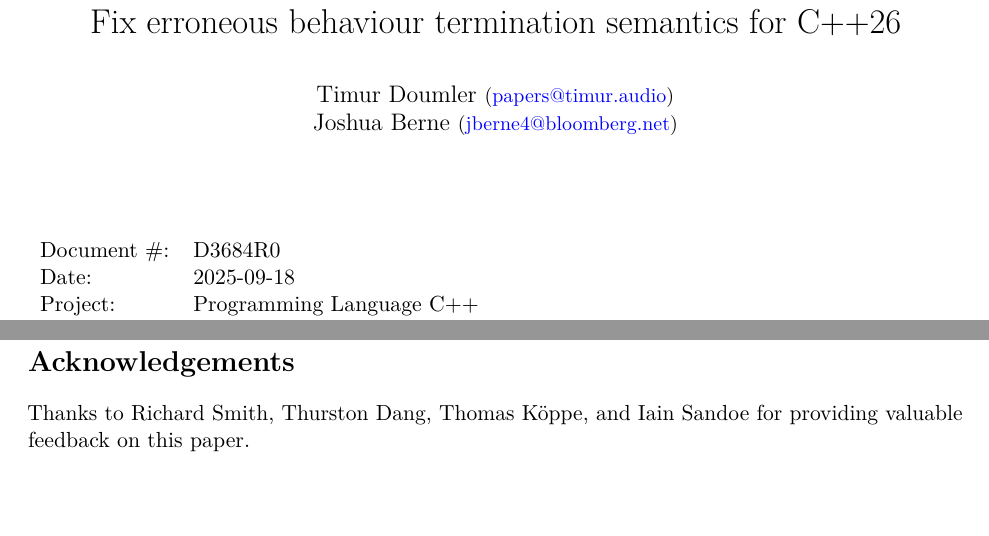
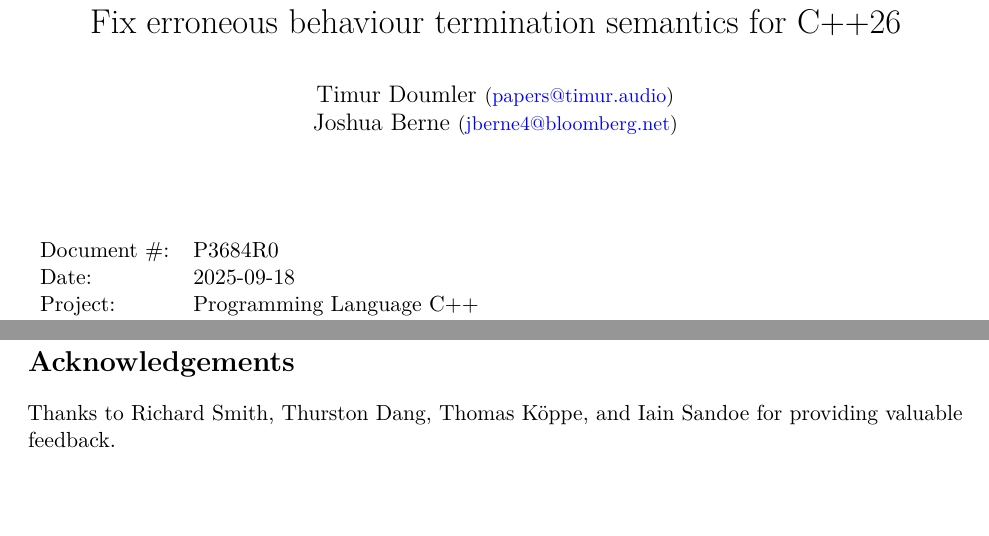
Before and after one commit to timuraudio/wg21papers, a LaTeX book (p3684.tex): two parts of pages 1 and 4 of 5, joined at a grey line, cut so that both start at the same text. Compiled offline with pdfLaTeX.

Commit message:
[p3684] Minor tweak; made P number

```diff
--- a/p3684.tex
+++ b/p3684.tex
@@ -17,7 +17,7 @@
 \maketitle
 
 \begin{tabular}{ll}
-Document \#: & D3684R0 \\
+Document \#: & P3684R0 \\
 Date: &2025-09-18 \\
 Project: & Programming Language C++ \\
 Audience: & EWG
@@ -120,7 +120,7 @@ the result of the evaluation is the value so produced \removed{but is not errone
 %%%%%%%%%%%%%%%%%%%%%%%%%%%%%%%%%%%%%%%%%%%%%
 
 \section*{Acknowledgements}
-Thanks to  Richard Smith, Thurston Dang, Thomas K\"{o}ppe, and Iain Sandoe for providing valuable feedback on this paper.
+Thanks to  Richard Smith, Thurston Dang, Thomas K\"{o}ppe, and Iain Sandoe for providing valuable feedback.
 
 %%%%%%%%%%%%%%%%%%%%%%%%%%%%%%%%%%%%%%%%%%%%%
 
```
